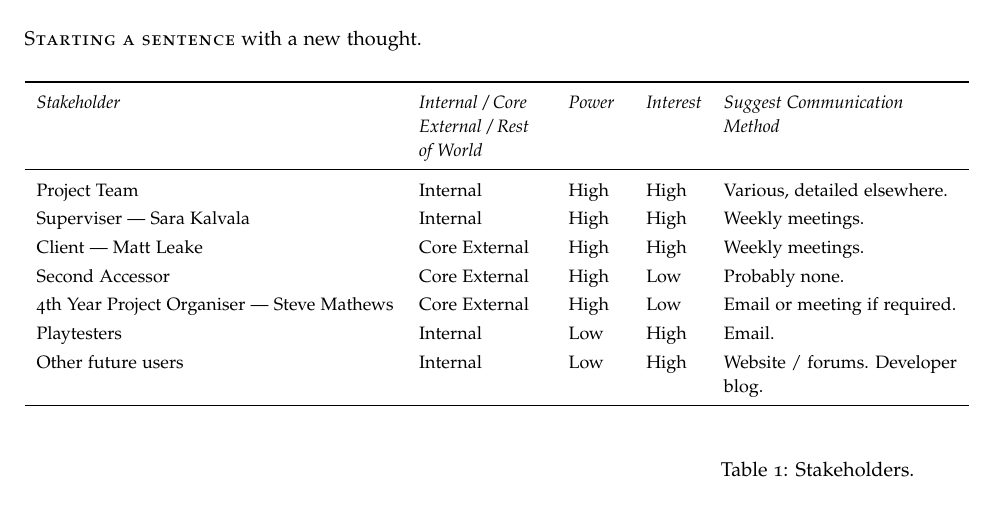
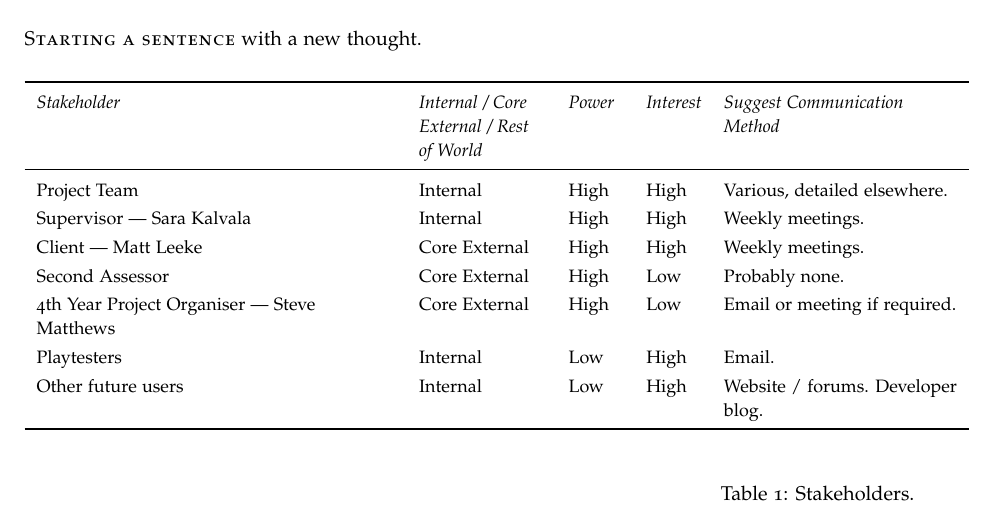
Before and after one commit to laithalissa/Serenity-report, a LaTeX thesis (Group Report/CS407 Group Report.tex, which reads Group Report/chapter/pid/communication.tex): part of page 15 of 57, cut so that both start at the same text. Compiled offline with pdfLaTeX.

Commit message:
Fix typos

```diff
--- a/Group Report/chapter/pid/communication.tex
+++ b/Group Report/chapter/pid/communication.tex
@@ -12,10 +12,10 @@
 		\midrule
 
 		Project Team & Internal & High & High & Various, detailed elsewhere. \\
-		Superviser --- Sara Kalvala & Internal & High & High & Weekly meetings. \\
-		Client --- Matt Leake & Core External & High & High & Weekly meetings. \\
-		Second Accessor & Core External & High & Low & Probably none. \\
-		4th Year Project Organiser --- Steve Mathews & Core External & High & Low & Email or meeting if required. \\
+		Supervisor --- Sara Kalvala & Internal & High & High & Weekly meetings. \\
+		Client --- Matt Leeke & Core External & High & High & Weekly meetings. \\
+		Second Assessor & Core External & High & Low & Probably none. \\
+		4th Year Project Organiser --- Steve Matthews & Core External & High & Low & Email or meeting if required. \\
 		Playtesters & Internal & Low & High & Email. \\
 		Other future users & Internal & Low & High & Website / forums. Developer blog. \\
 		\bottomrule
```
